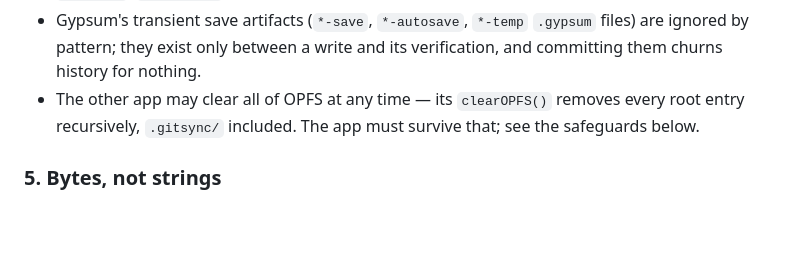
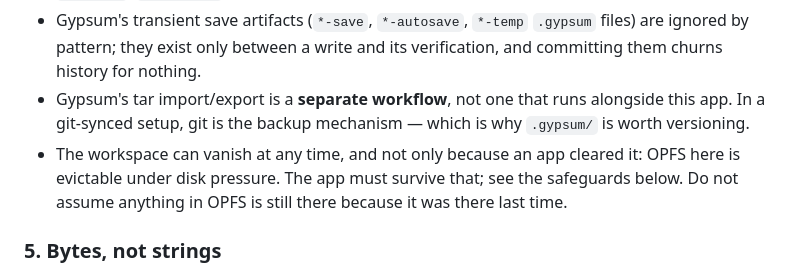
Before and after one commit to aewshopping/Opfs-push, a Markdown page: CLAUDE.md, the part around the change. GitHub-like rendering; blank space fills up the shorter version.

```diff
--- a/CLAUDE.md
+++ b/CLAUDE.md
@@ -53,9 +53,13 @@ app expects them. `.gitsync/` is the only thing this app owns.
 - Gypsum's transient save artifacts (`*-save`, `*-autosave`, `*-temp`
   `.gypsum` files) are ignored by pattern; they exist only between a write and
   its verification, and committing them churns history for nothing.
-- The other app may clear all of OPFS at any time — its `clearOPFS()` removes
-  every root entry recursively, `.gitsync/` included. The app must survive that;
-  see the safeguards below.
+- Gypsum's tar import/export is a **separate workflow**, not one that runs
+  alongside this app. In a git-synced setup, git is the backup mechanism — which
+  is why `.gypsum/` is worth versioning.
+- The workspace can vanish at any time, and not only because an app cleared it:
+  OPFS here is evictable under disk pressure. The app must survive that; see the
+  safeguards below. Do not assume anything in OPFS is still there because it was
+  there last time.
 
 ### 5. Bytes, not strings
 
```
Also changed, not shown: plans/app setup.md (+39 -18 lines).
